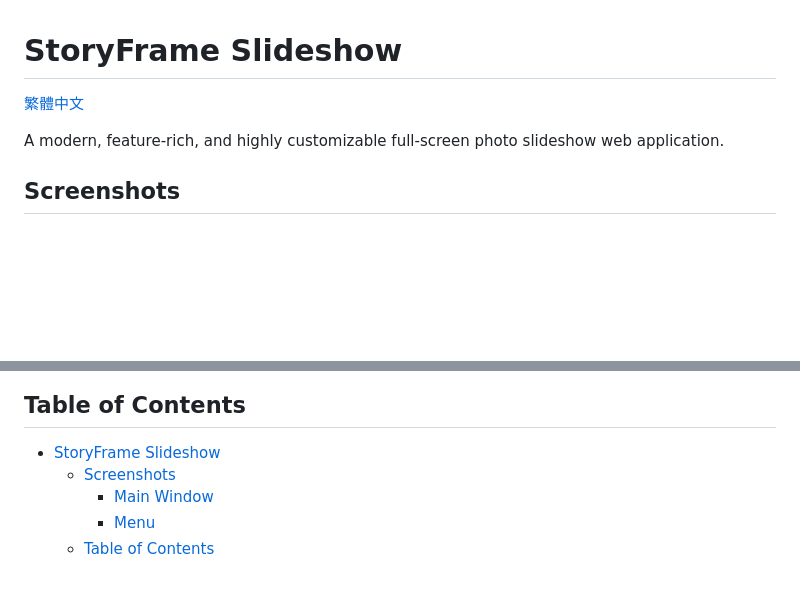
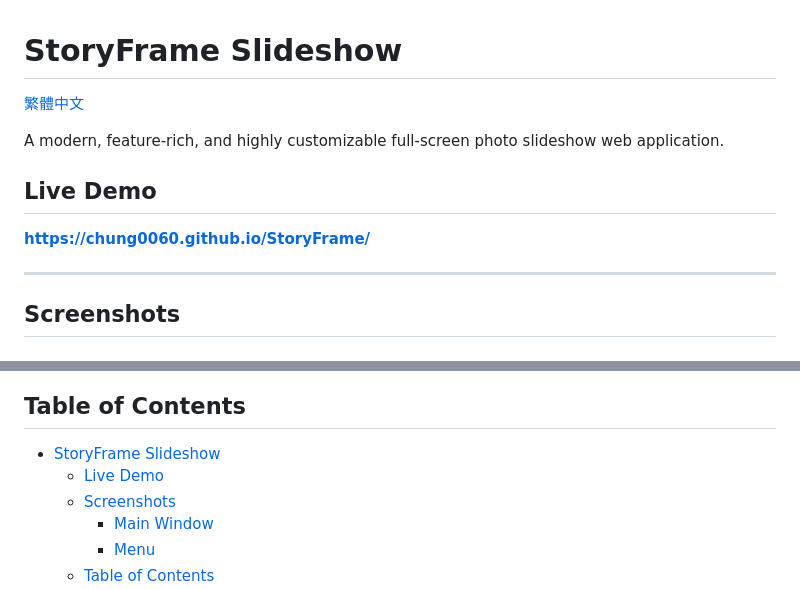
Before and after one commit to chung0060/StoryFrame, a Markdown page: README.md, 2 parts joined by grey strips. Drawn GitHub-style; blank space fills up the shorter version.

```diff
--- a/README.md
+++ b/README.md
@@ -4,6 +4,11 @@
 
 A modern, feature-rich, and highly customizable full-screen photo slideshow web application.
 
+## Live Demo
+
+**[https://chung0060.github.io/StoryFrame/](https://chung0060.github.io/StoryFrame/)**
+
+---
 ## Screenshots
 
 ### Main Window
@@ -14,6 +19,7 @@ A modern, feature-rich, and highly customizable full-screen photo slideshow web
 
 ## Table of Contents
 - [StoryFrame Slideshow](#storyframe-slideshow)
+  - [Live Demo](#live-demo)
   - [Screenshots](#screenshots)
     - [Main Window](#main-window)
     - [Menu](#menu)
```
Also changed, not shown: README.zh-TW.md (+5 -0 lines).
